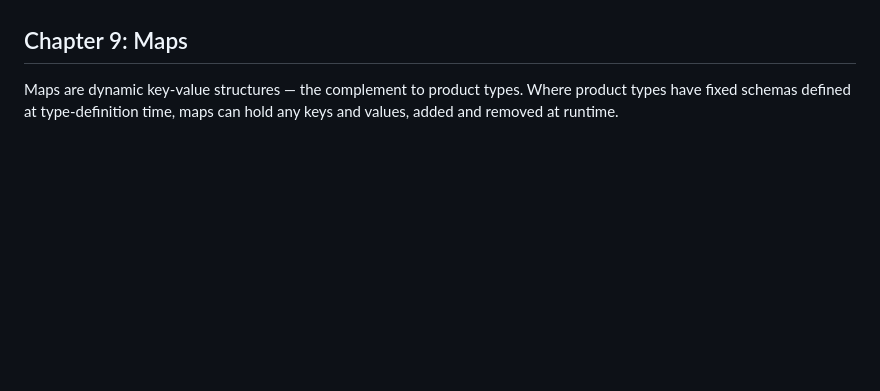
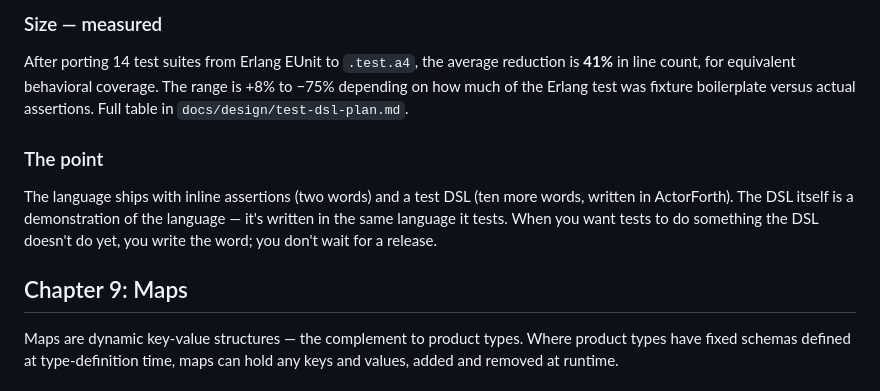
Before and after one commit to ActorForth/ActorForth, a Markdown page: docs/IntroToActorForth.md, the part around one of its changes. Drawn GitHub-style; blank space fills up the shorter version.

```diff
--- a/docs/IntroToActorForth.md
+++ b/docs/IntroToActorForth.md
@@ -830,3 +933,10 @@ No output means all assertions passed. An error halts execution at the exact poi
+### Size — measured
+
+After porting 14 test suites from Erlang EUnit to `.test.a4`, the average reduction is **41%** in line count, for equivalent behavioral coverage. The range is +8% to −75% depending on how much of the Erlang test was fixture boilerplate versus actual assertions. Full table in `docs/design/test-dsl-plan.md`.
+
+### The point
+
+The language ships with inline assertions (two words) and a test DSL (ten more words, written in ActorForth). The DSL itself is a demonstration of the language — it's written in the same language it tests. When you want tests to do something the DSL doesn't do yet, you write the word; you don't wait for a release.
 
 
 ## Chapter 9: Maps
```
Also changed, not shown: other parts of docs/IntroToActorForth.md (+127 -24 lines).
